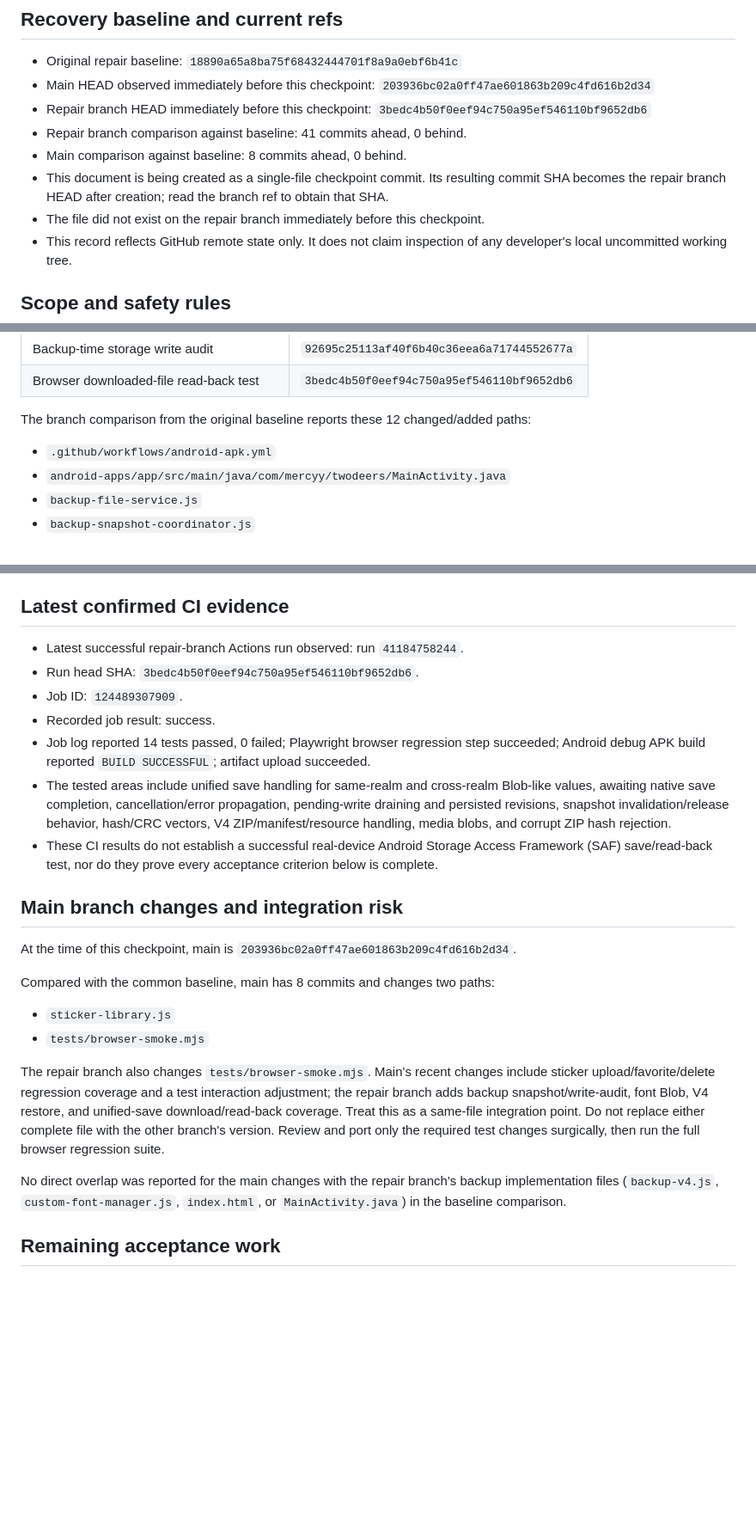
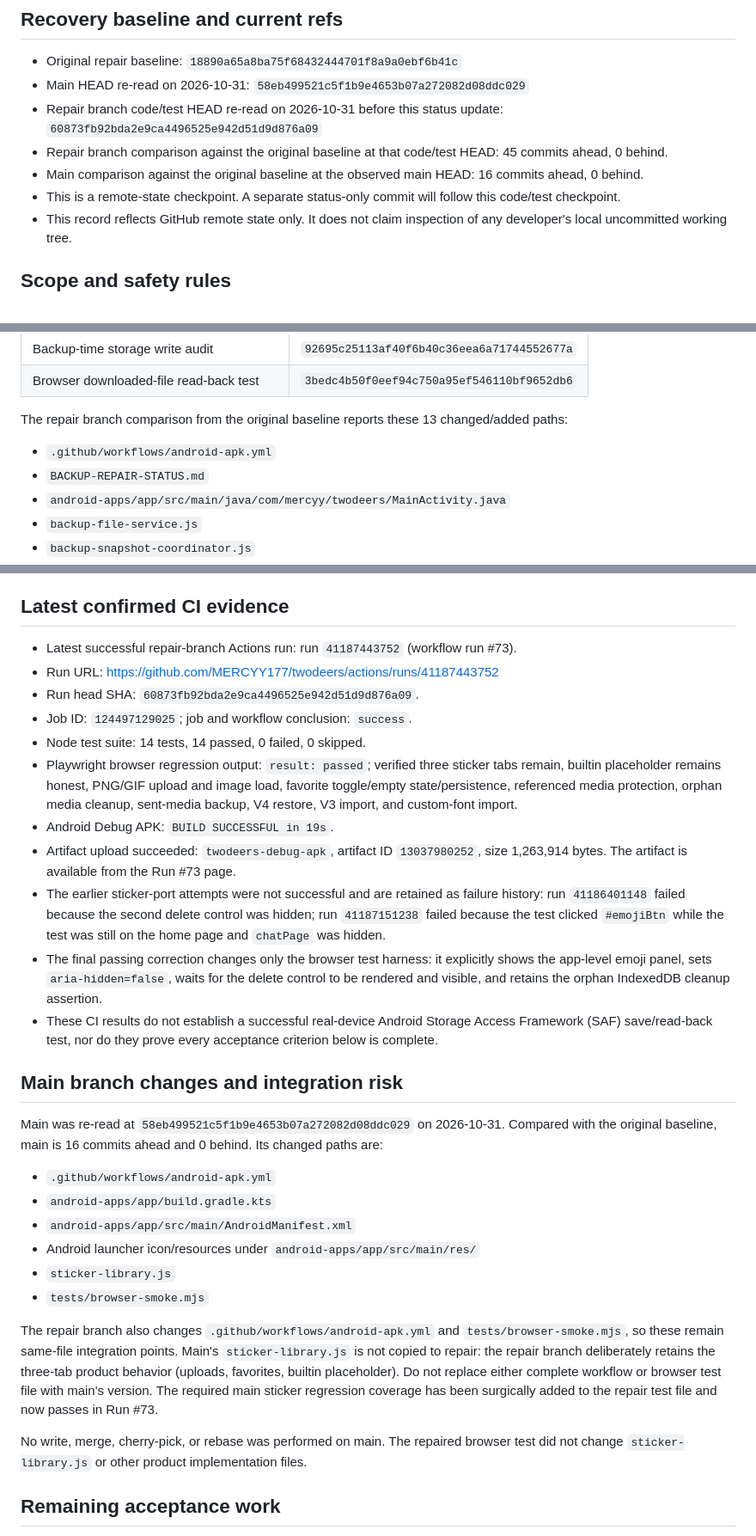
Before and after one commit to MERCYY177/twodeers, a Markdown page: BACKUP-REPAIR-STATUS.md, 3 parts joined by grey strips. Shown at 86% size. Drawn GitHub-style; blank space fills up the shorter version.

Commit message:
docs: checkpoint passing sticker regression integration

```diff
--- a/BACKUP-REPAIR-STATUS.md
+++ b/BACKUP-REPAIR-STATUS.md
@@ -7,12 +7,11 @@ Working branch: `repair/backup-export-readonly`
 ## Recovery baseline and current refs
 
 - Original repair baseline: `18890a65a8ba75f68432444701f8a9a0ebf6b41c`
-- Main HEAD observed immediately before this checkpoint: `203936bc02a0ff47ae601863b209c4fd616b2d34`
-- Repair branch HEAD immediately before this checkpoint: `3bedc4b50f0eef94c750a95ef546110bf9652db6`
-- Repair branch comparison against baseline: 41 commits ahead, 0 behind.
-- Main comparison against baseline: 8 commits ahead, 0 behind.
-- This document is being created as a single-file checkpoint commit. Its resulting commit SHA becomes the repair branch HEAD after creation; read the branch ref to obtain that SHA.
-- The file did not exist on the repair branch immediately before this checkpoint.
+- Main HEAD re-read on 2026-10-31: `58eb499521c5f1b9e4653b07a272082d08ddc029`
+- Repair branch code/test HEAD re-read on 2026-10-31 before this status update: `60873fb92bda2e9ca4496525e942d51d9d876a09`
+- Repair branch comparison against the original baseline at that code/test HEAD: 45 commits ahead, 0 behind.
+- Main comparison against the original baseline at the observed main HEAD: 16 commits ahead, 0 behind.
+- This is a remote-state checkpoint. A separate status-only commit will follow this code/test checkpoint.
 - This record reflects GitHub remote state only. It does not claim inspection of any developer's local uncommitted working tree.
 
 ## Scope and safety rules
@@ -41,9 +40,10 @@ The following milestone commits are present in the repair branch history:
 | Backup-time storage write audit | `92695c25113af40f6b40c36eea6a71744552677a` |
 | Browser downloaded-file read-back test | `3bedc4b50f0eef94c750a95ef546110bf9652db6` |
 
-The branch comparison from the original baseline reports these 12 changed/added paths:
+The repair branch comparison from the original baseline reports these 13 changed/added paths:
 
 - `.github/workflows/android-apk.yml`
+- `BACKUP-REPAIR-STATUS.md`
 - `android-apps/app/src/main/java/com/mercyy/twodeers/MainActivity.java`
 - `backup-file-service.js`
 - `backup-snapshot-coordinator.js`
@@ -58,26 +58,32 @@ The branch comparison from the original baseline reports these 12 changed/added
 
 ## Latest confirmed CI evidence
 
-- Latest successful repair-branch Actions run observed: run `41184758244`.
-- Run head SHA: `3bedc4b50f0eef94c750a95ef546110bf9652db6`.
-- Job ID: `124489307909`.
-- Recorded job result: success.
-- Job log reported 14 tests passed, 0 failed; Playwright browser regression step succeeded; Android debug APK build reported `BUILD SUCCESSFUL`; artifact upload succeeded.
-- The tested areas include unified save handling for same-realm and cross-realm Blob-like values, awaiting native save completion, cancellation/error propagation, pending-write draining and persisted revisions, snapshot invalidation/release behavior, hash/CRC vectors, V4 ZIP/manifest/resource handling, media blobs, and corrupt ZIP hash rejection.
+- Latest successful repair-branch Actions run: run `41187443752` (workflow run #73).
+- Run URL: https://github.com/MERCYY177/twodeers/actions/runs/41187443752
+- Run head SHA: `60873fb92bda2e9ca4496525e942d51d9d876a09`.
+- Job ID: `124497129025`; job and workflow conclusion: `success`.
+- Node test suite: 14 tests, 14 passed, 0 failed, 0 skipped.
+- Playwright browser regression output: `result: passed`; verified three sticker tabs remain, builtin placeholder remains honest, PNG/GIF upload and image load, favorite toggle/empty state/persistence, referenced media protection, orphan media cleanup, sent-media backup, V4 restore, V3 import, and custom-font import.
+- Android Debug APK: `BUILD SUCCESSFUL in 19s`.
+- Artifact upload succeeded: `twodeers-debug-apk`, artifact ID `13037980252`, size 1,263,914 bytes. The artifact is available from the Run #73 page.
+- The earlier sticker-port attempts were not successful and are retained as failure history: run `41186401148` failed because the second delete control was hidden; run `41187151238` failed because the test clicked `#emojiBtn` while the test was still on the home page and `chatPage` was hidden.
+- The final passing correction changes only the browser test harness: it explicitly shows the app-level emoji panel, sets `aria-hidden=false`, waits for the delete control to be rendered and visible, and retains the orphan IndexedDB cleanup assertion.
 - These CI results do not establish a successful real-device Android Storage Access Framework (SAF) save/read-back test, nor do they prove every acceptance criterion below is complete.
 
 ## Main branch changes and integration risk
 
-At the time of this checkpoint, main is `203936bc02a0ff47ae601863b209c4fd616b2d34`.
+Main was re-read at `58eb499521c5f1b9e4653b07a272082d08ddc029` on 2026-10-31. Compared with the original baseline, main is 16 commits ahead and 0 behind. Its changed paths are:
 
-Compared with the common baseline, main has 8 commits and changes two paths:
-
+- `.github/workflows/android-apk.yml`
+- `android-apps/app/build.gradle.kts`
+- `android-apps/app/src/main/AndroidManifest.xml`
+- Android launcher icon/resources under `android-apps/app/src/main/res/`
 - `sticker-library.js`
 - `tests/browser-smoke.mjs`
 
-The repair branch also changes `tests/browser-smoke.mjs`. Main's recent changes include sticker upload/favorite/delete regression coverage and a test interaction adjustment; the repair branch adds backup snapshot/write-audit, font Blob, V4 restore, and unified-save download/read-back coverage. Treat this as a same-file integration point. Do not replace either complete file with the other branch's version. Review and port only the required test changes surgically, then run the full browser regression suite.
+The repair branch also changes `.github/workflows/android-apk.yml` and `tests/browser-smoke.mjs`, so these remain same-file integration points. Main's `sticker-library.js` is not copied to repair: the repair branch deliberately retains the three-tab product behavior (uploads, favorites, builtin placeholder). Do not replace either complete workflow or browser test file with main's version. The required main sticker regression coverage has been surgically added to the repair test file and now passes in Run #73.
 
-No direct overlap was reported for the main changes with the repair branch's backup implementation files (`backup-v4.js`, `custom-font-manager.js`, `index.html`, or `MainActivity.java`) in the baseline comparison.
+No write, merge, cherry-pick, or rebase was performed on main. The repaired browser test did not change `sticker-library.js` or other product implementation files.
 
 ## Remaining acceptance work
 
```
Also changed, not shown: other parts of BACKUP-REPAIR-STATUS.md (+5 -5 lines).
